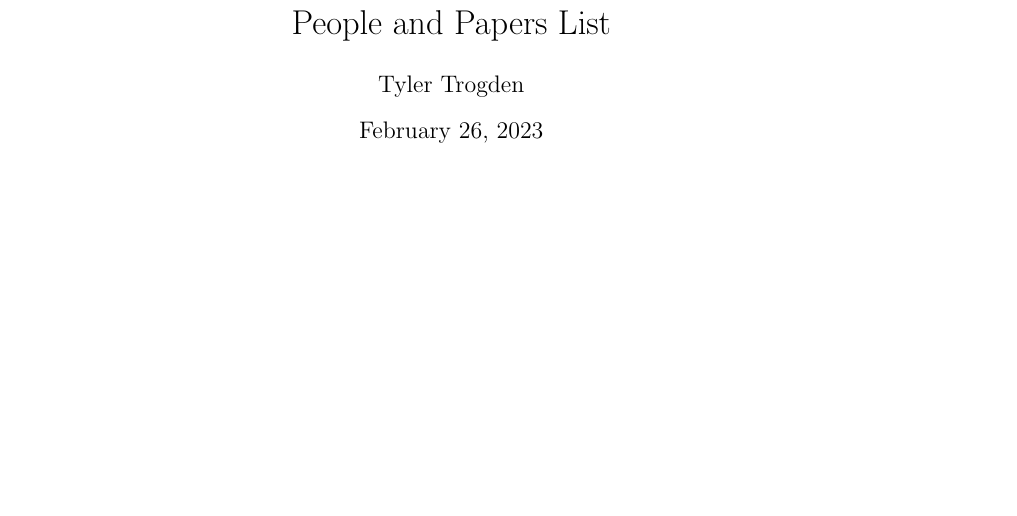
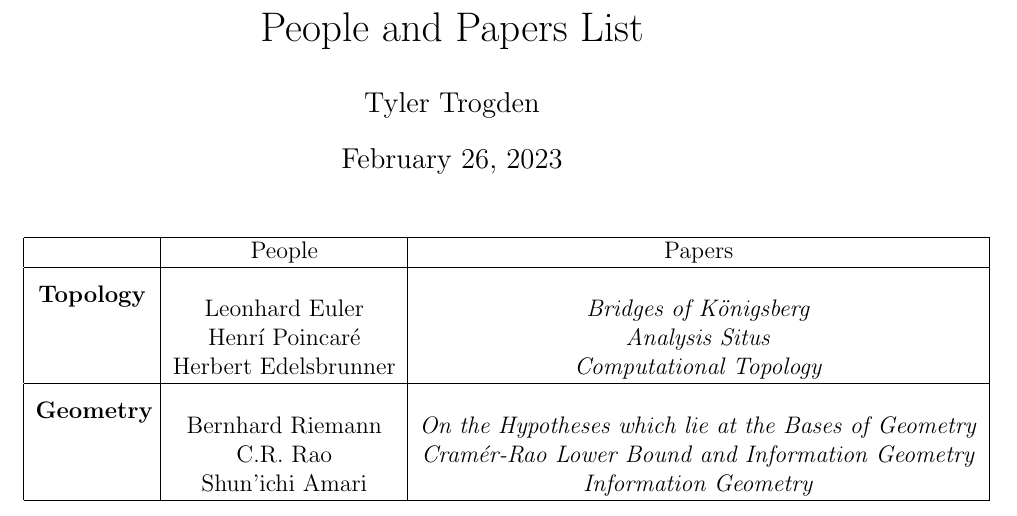
Before and after one commit to trogdentyler/cs611, a LaTeX document (people_papers.tex): part of the page, cut so that both start at the same text, the shorter picture padded with empty space. Compiled offline with pdfLaTeX.

Commit message:
Finished list of people and semnial papers

```diff
--- a/people_papers.tex
+++ b/people_papers.tex
@@ -2,12 +2,28 @@
 
-\usepackage{amsmath}
-\usepackage{amssymb}
+\usepackage{multirow}
+\usepackage{geometry}
 
 \title{People and Papers List}
 \author{Tyler Trogden}
 
 \begin{document}
-\maketitle
+    \maketitle
 
+    \centering
+        \begin{tabular}{|p{2cm}|c|c|}
+            \hline
+            & People & Papers \\
+            \hline
+            \centering\multirow{2}{*}{\textbf{Topology}} & & \\
+            & Leonhard Euler & \textit{Bridges of Königsberg} \\
+            & Henrí Poincaré & \textit{Analysis Situs} \\
+            & Herbert Edelsbrunner & \textit{Computational Topology} \\
+            \hline
+            \centering\multirow{2}{*}{\textbf{Geometry}} & & \\
+            & Bernhard Riemann & \textit{On the Hypotheses which lie at the Bases of Geometry} \\
+            & C.R. Rao & \textit{Cramér-Rao Lower Bound and Information Geometry} \\
+            & Shun'ichi Amari & \textit{Information Geometry} \\
+            \hline
+        \end{tabular}
 
 \end{document}
```
Also changed, not shown: people_papers.pdf, people_papers.tex (2 more changed lines), 1 other file.
